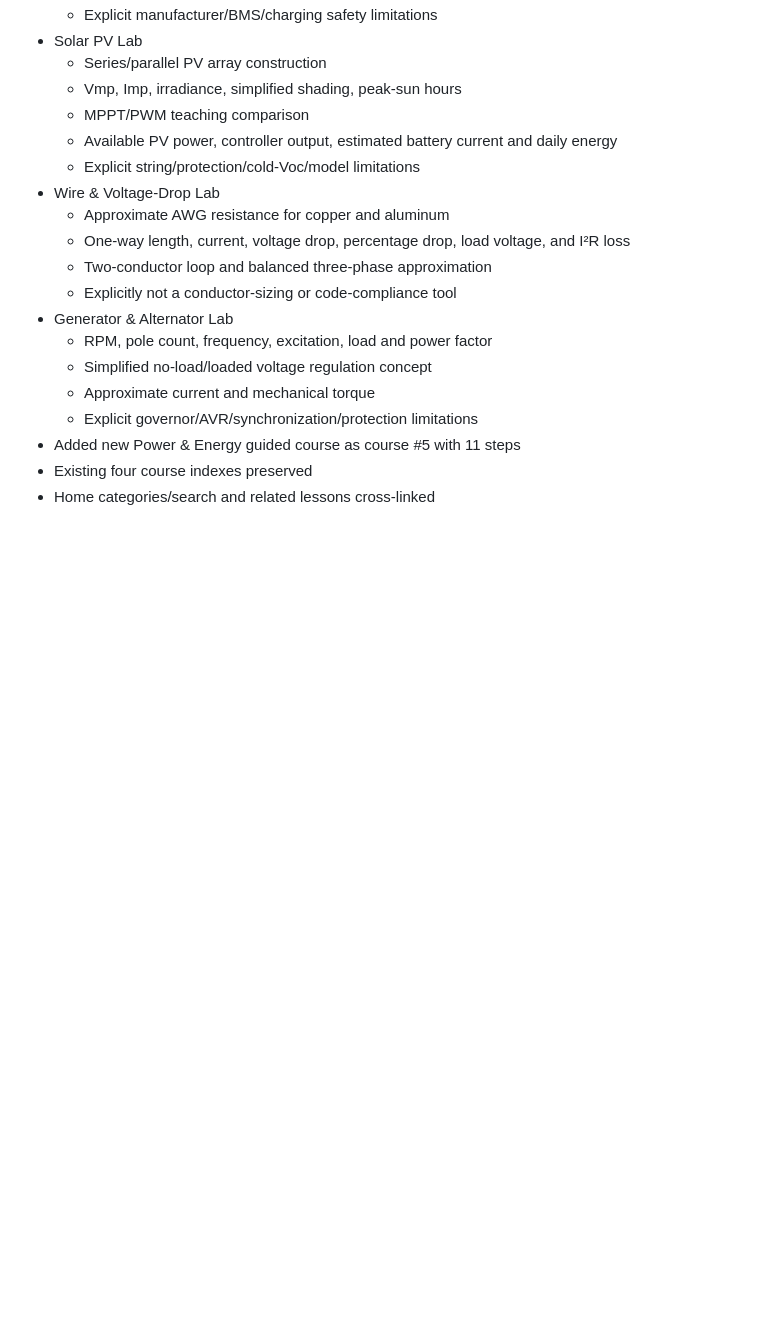
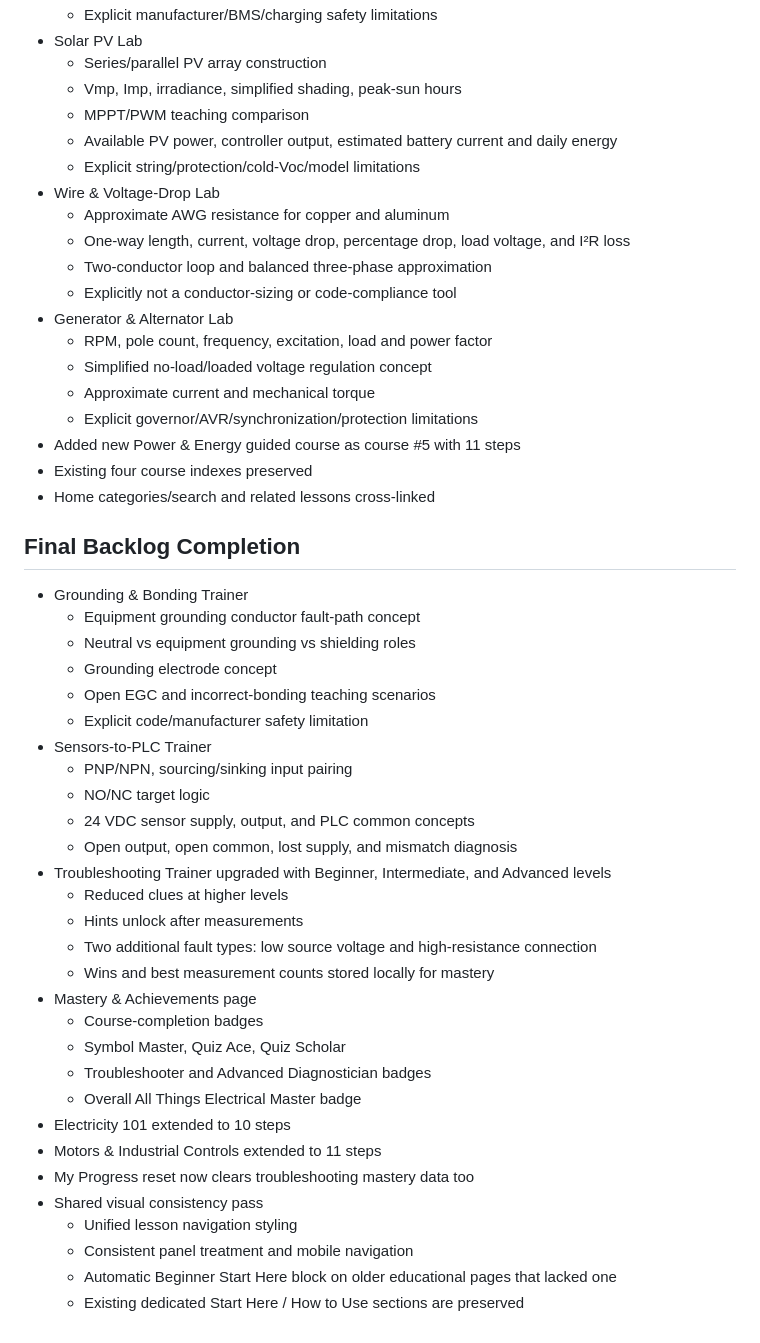
Before and after one commit to comctx/Electrical-Solar-Explorer, a Markdown page: Electrical_Solar_Explorer_ROADMAP.md, the part around the change. Rendered like a GitHub page; blank space fills up the shorter version.

Commit message:
Complete remaining trainers mastery and visual polish backlog

```diff
--- a/Electrical_Solar_Explorer_ROADMAP.md
+++ b/Electrical_Solar_Explorer_ROADMAP.md
@@ -746,3 +746,35 @@ A DONCO-BAYCITY™ App
 - Added new Power & Energy guided course as course #5 with 11 steps
 - Existing four course indexes preserved
 - Home categories/search and related lessons cross-linked
+
+
+## Final Backlog Completion
+- Grounding & Bonding Trainer
+  - Equipment grounding conductor fault-path concept
+  - Neutral vs equipment grounding vs shielding roles
+  - Grounding electrode concept
+  - Open EGC and incorrect-bonding teaching scenarios
+  - Explicit code/manufacturer safety limitation
+- Sensors-to-PLC Trainer
+  - PNP/NPN, sourcing/sinking input pairing
+  - NO/NC target logic
+  - 24 VDC sensor supply, output, and PLC common concepts
+  - Open output, open common, lost supply, and mismatch diagnosis
+- Troubleshooting Trainer upgraded with Beginner, Intermediate, and Advanced levels
+  - Reduced clues at higher levels
+  - Hints unlock after measurements
+  - Two additional fault types: low source voltage and high-resistance connection
+  - Wins and best measurement counts stored locally for mastery
+- Mastery & Achievements page
+  - Course-completion badges
+  - Symbol Master, Quiz Ace, Quiz Scholar
+  - Troubleshooter and Advanced Diagnostician badges
+  - Overall All Things Electrical Master badge
+- Electricity 101 extended to 10 steps
+- Motors & Industrial Controls extended to 11 steps
+- My Progress reset now clears troubleshooting mastery data too
+- Shared visual consistency pass
+  - Unified lesson navigation styling
+  - Consistent panel treatment and mobile navigation
+  - Automatic Beginner Start Here block on older educational pages that lacked one
+  - Existing dedicated Start Here / How to Use sections are preserved
```
